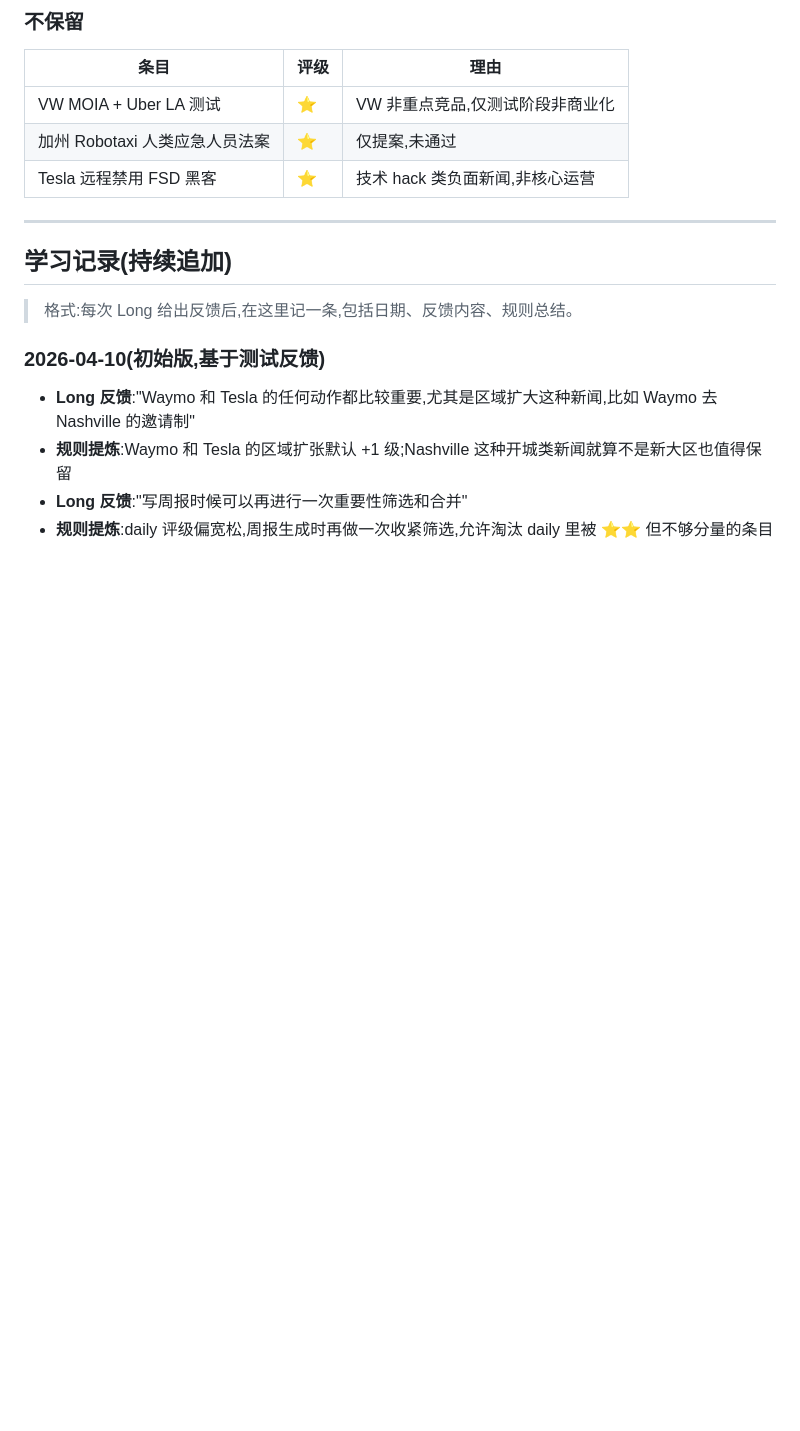
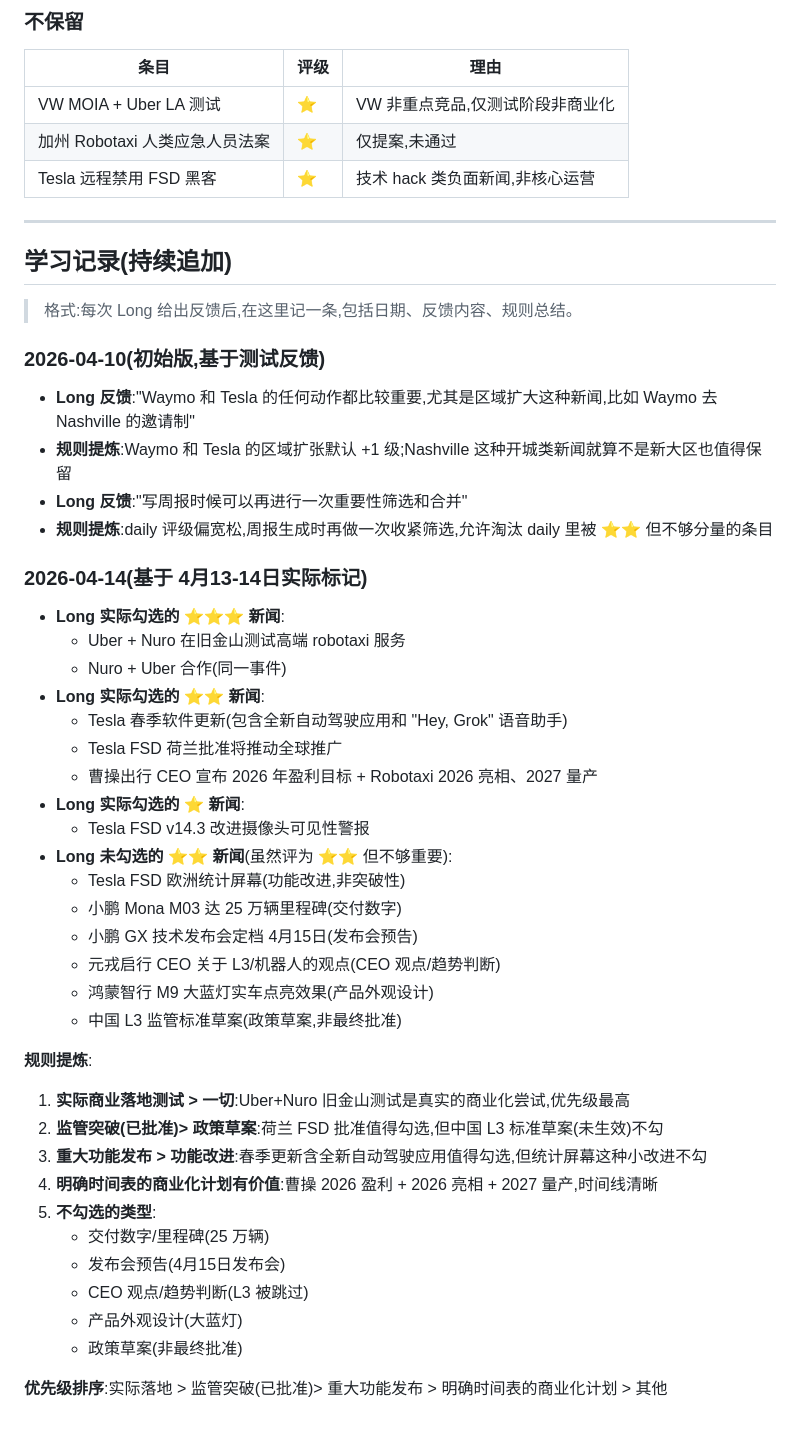
Before and after one commit to qlqymzhybmr/robotaxi-news, a Markdown page: important-examples.md, the part around the change. Drawn GitHub-style; blank space fills up the shorter version.

Commit message:
docs: add user's actual news importance criteria from 2026-04-13/14

```diff
--- a/important-examples.md
+++ b/important-examples.md
@@ -127,3 +127,35 @@ Zoox、Uber、Wayve、小鹏、华为鸿蒙、Momenta、元戎、地平线:默
 - **规则提炼**:Waymo 和 Tesla 的区域扩张默认 +1 级;Nashville 这种开城类新闻就算不是新大区也值得保留
 - **Long 反馈**:"写周报时候可以再进行一次重要性筛选和合并"
 - **规则提炼**:daily 评级偏宽松,周报生成时再做一次收紧筛选,允许淘汰 daily 里被 ⭐⭐ 但不够分量的条目
+
+### 2026-04-14(基于 4月13-14日实际标记)
+- **Long 实际勾选的 ⭐⭐⭐ 新闻**:
+  - Uber + Nuro 在旧金山测试高端 robotaxi 服务
+  - Nuro + Uber 合作(同一事件)
+- **Long 实际勾选的 ⭐⭐ 新闻**:
+  - Tesla 春季软件更新(包含全新自动驾驶应用和 "Hey, Grok" 语音助手)
+  - Tesla FSD 荷兰批准将推动全球推广
+  - 曹操出行 CEO 宣布 2026 年盈利目标 + Robotaxi 2026 亮相、2027 量产
+- **Long 实际勾选的 ⭐ 新闻**:
+  - Tesla FSD v14.3 改进摄像头可见性警报
+- **Long 未勾选的 ⭐⭐ 新闻**(虽然评为 ⭐⭐ 但不够重要):
+  - Tesla FSD 欧洲统计屏幕(功能改进,非突破性)
+  - 小鹏 Mona M03 达 25 万辆里程碑(交付数字)
+  - 小鹏 GX 技术发布会定档 4月15日(发布会预告)
+  - 元戎启行 CEO 关于 L3/机器人的观点(CEO 观点/趋势判断)
+  - 鸿蒙智行 M9 大蓝灯实车点亮效果(产品外观设计)
+  - 中国 L3 监管标准草案(政策草案,非最终批准)
+
+**规则提炼**:
+1. **实际商业落地测试 > 一切**:Uber+Nuro 旧金山测试是真实的商业化尝试,优先级最高
+2. **监管突破(已批准)> 政策草案**:荷兰 FSD 批准值得勾选,但中国 L3 标准草案(未生效)不勾
+3. **重大功能发布 > 功能改进**:春季更新含全新自动驾驶应用值得勾选,但统计屏幕这种小改进不勾
+4. **明确时间表的商业化计划有价值**:曹操 2026 盈利 + 2026 亮相 + 2027 量产,时间线清晰
+5. **不勾选的类型**:
+   - 交付数字/里程碑(25 万辆)
+   - 发布会预告(4月15日发布会)
+   - CEO 观点/趋势判断(L3 被跳过)
+   - 产品外观设计(大蓝灯)
+   - 政策草案(非最终批准)
+
+**优先级排序**:实际落地 > 监管突破(已批准)> 重大功能发布 > 明确时间表的商业化计划 > 其他
```
